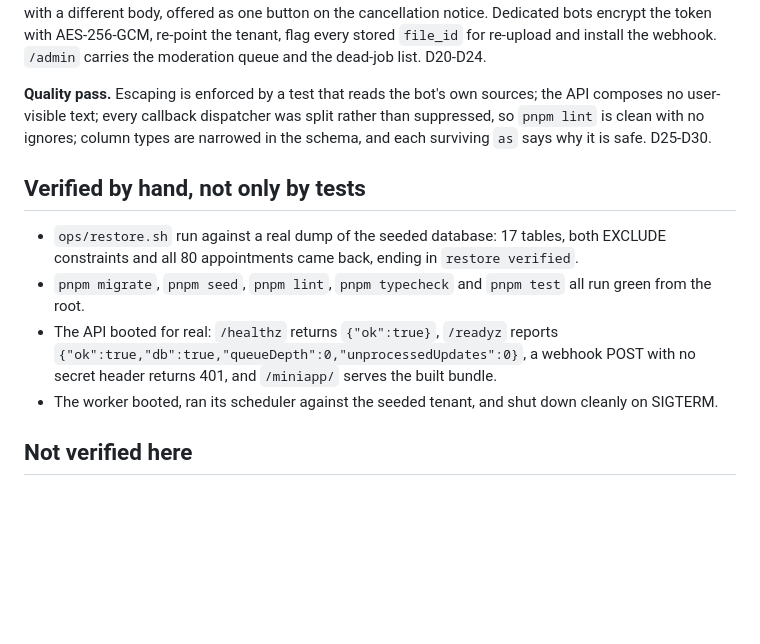
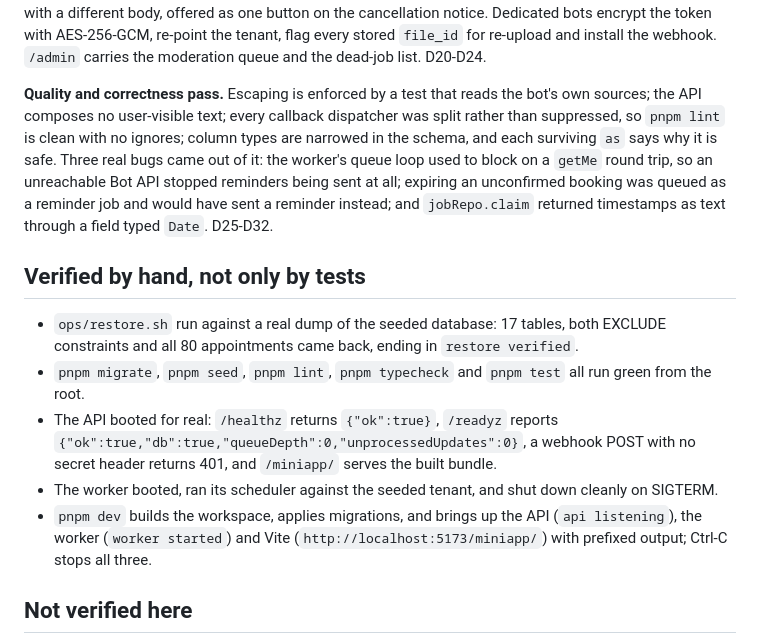
Before and after one commit to Nehorowo/alnotica, a Markdown page: PROGRESS.md, the part around the change. Drawn GitHub-style; blank space fills up the shorter version.

Commit message:
Record the hand-verified pnpm dev run in PROGRESS.md
Co-Authored-By: Claude Opus 5 <noreply@anthropic.com>
Claude-Session: https://claude.ai/code/session_019dQ8hddBzybrbas96XVP3t

```diff
--- a/PROGRESS.md
+++ b/PROGRESS.md
@@ -81,11 +81,15 @@ notice. Dedicated bots encrypt the token with AES-256-GCM, re-point the tenant,
 flag every stored `file_id` for re-upload and install the webhook. `/admin`
 carries the moderation queue and the dead-job list. D20-D24.
 
-**Quality pass.** Escaping is enforced by a test that reads the bot's own
+**Quality and correctness pass.** Escaping is enforced by a test that reads the bot's own
 sources; the API composes no user-visible text; every callback dispatcher was
 split rather than suppressed, so `pnpm lint` is clean with no ignores; column
 types are narrowed in the schema, and each surviving `as` says why it is safe.
-D25-D30.
+Three real bugs came out of it: the worker's queue loop used to block on a
+`getMe` round trip, so an unreachable Bot API stopped reminders being sent at
+all; expiring an unconfirmed booking was queued as a reminder job and would have
+sent a reminder instead; and `jobRepo.claim` returned timestamps as text through
+a field typed `Date`. D25-D32.
 
 ## Verified by hand, not only by tests
 
@@ -99,6 +103,9 @@ D25-D30.
   with no secret header returns 401, and `/miniapp/` serves the built bundle.
 - The worker booted, ran its scheduler against the seeded tenant, and shut down
   cleanly on SIGTERM.
+- `pnpm dev` builds the workspace, applies migrations, and brings up the API
+  (`api listening`), the worker (`worker started`) and Vite
+  (`http://localhost:5173/miniapp/`) with prefixed output; Ctrl-C stops all three.
 
 ## Not verified here
 
```
